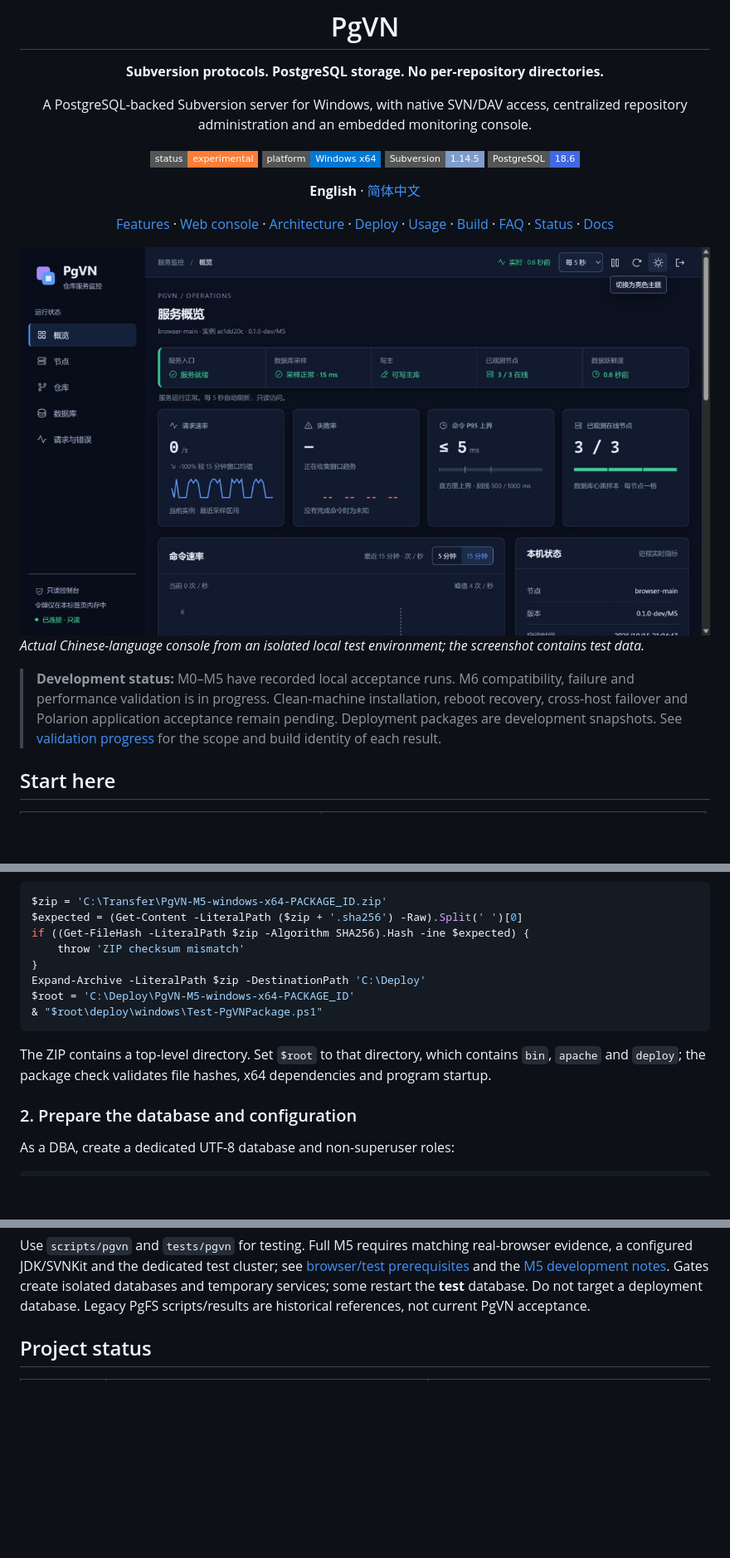
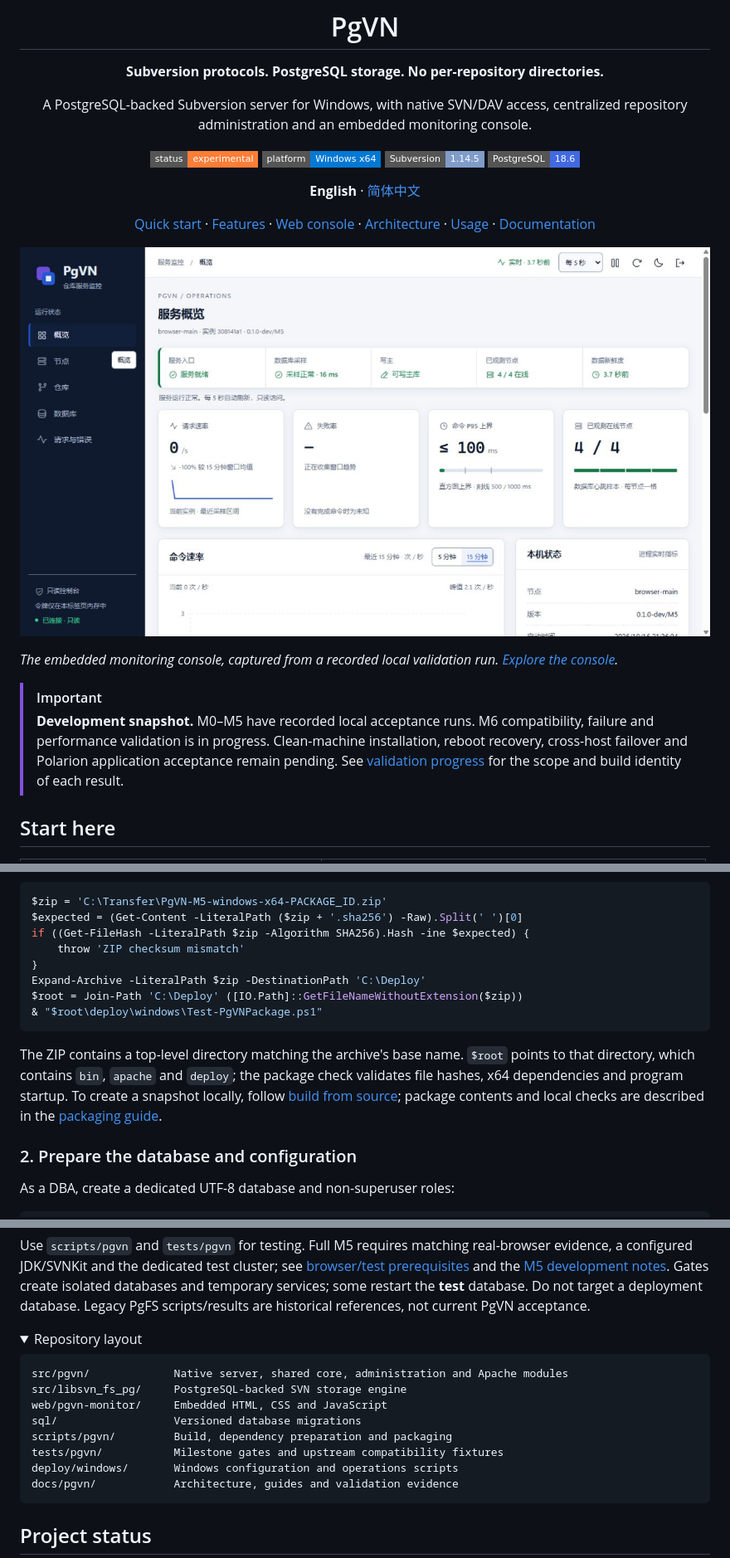
Before and after one commit to qistchan/pgvn, a Markdown page: README.md, 3 parts joined by grey strips. Shown at 83% size. Rendered like a GitHub page; folded sections open; badges without logos; blank space fills up the shorter version.

````diff
--- a/README.md
+++ b/README.md
@@ -13,19 +13,16 @@ A PostgreSQL-backed Subversion server for Windows, with native SVN/DAV access, c
 
 **English** · [简体中文](README.zh-CN.md)
 
-[Features](#features) · [Web console](#web-console) · [Architecture](#architecture) · [Deploy](#quick-start) · [Usage](#use-pgvn) · [Build](#build-from-source) · [FAQ](#frequently-asked-questions) · [Status](#project-status) · [Docs](#documentation)
+[Quick start](#quick-start) · [Features](#features) · [Web console](#web-console) · [Architecture](#architecture) · [Usage](#use-pgvn) · [Documentation](#documentation)
 
 </div>
 
-<picture>
-  <source media="(prefers-color-scheme: dark)" srcset="docs/pgvn/images/monitor-night-ops-dark.jpg">
-  <source media="(prefers-color-scheme: light)" srcset="docs/pgvn/images/m6-copy-prop-overview.jpg">
-  <img alt="PgVN console: service health, database sampling, online nodes and request trends" src="docs/pgvn/images/monitor-night-ops-dark.jpg" width="1280">
-</picture>
+![PgVN web console: service health, database sampling, online nodes and request trends](docs/pgvn/images/m6-workflows-overview.jpg)
 
-*Actual Chinese-language console from an isolated local test environment; the screenshot contains test data.*
+*The embedded monitoring console, captured from a recorded local validation run. [Explore the console](#web-console).*
 
-> **Development status:** M0–M5 have recorded local acceptance runs. M6 compatibility, failure and performance validation is in progress. Clean-machine installation, reboot recovery, cross-host failover and Polarion application acceptance remain pending. Deployment packages are development snapshots. See [validation progress](docs/pgvn/progress.zh-CN.md) for the scope and build identity of each result.
+> [!IMPORTANT]
+> **Development snapshot.** M0–M5 have recorded local acceptance runs. M6 compatibility, failure and performance validation is in progress. Clean-machine installation, reboot recovery, cross-host failover and Polarion application acceptance remain pending. See [validation progress](docs/pgvn/progress.zh-CN.md) for the scope and build identity of each result.
 
 ## Start here
 
@@ -143,11 +160,11 @@ if ((Get-FileHash -LiteralPath $zip -Algorithm SHA256).Hash -ine $expected) {
     throw 'ZIP checksum mismatch'
 }
 Expand-Archive -LiteralPath $zip -DestinationPath 'C:\Deploy'
-$root = 'C:\Deploy\PgVN-M5-windows-x64-PACKAGE_ID'
+$root = Join-Path 'C:\Deploy' ([IO.Path]::GetFileNameWithoutExtension($zip))
 & "$root\deploy\windows\Test-PgVNPackage.ps1"
 ```
 
-The ZIP contains a top-level directory. Set `$root` to that directory, which contains `bin`, `apache` and `deploy`; the package check validates file hashes, x64 dependencies and program startup.
+The ZIP contains a top-level directory matching the archive's base name. `$root` points to that directory, which contains `bin`, `apache` and `deploy`; the package check validates file hashes, x64 dependencies and program startup. To create a snapshot locally, follow [build from source](#build-from-source); package contents and local checks are described in the [packaging guide](docs/pgvn/M7-package-local.zh-CN.md).
 
 ### 2. Prepare the database and configuration
 
@@ -376,3 +410,17 @@ python scripts/pgvn/package.py --development
 
 Use `scripts/pgvn` and `tests/pgvn` for testing. Full M5 requires matching real-browser evidence, a configured JDK/SVNKit and the dedicated test cluster; see [browser/test prerequisites](docs/pgvn/M4-monitor.zh-CN.md#验证与性能口径) and the [M5 development notes](docs/pgvn/M5-development.zh-CN.md). Gates create isolated databases and temporary services; some restart the **test** database. Do not target a deployment database. Legacy PgFS scripts/results are historical references, not current PgVN acceptance.
 
+<details>
+<summary>Repository layout</summary>
+
+```text
+src/pgvn/             Native server, shared core, administration and Apache modules
+src/libsvn_fs_pg/     PostgreSQL-backed SVN storage engine
+web/pgvn-monitor/     Embedded HTML, CSS and JavaScript
+sql/                  Versioned database migrations
+scripts/pgvn/         Build, dependency preparation and packaging
+tests/pgvn/           Milestone gates and upstream compatibility fixtures
+deploy/windows/       Windows configuration and operations scripts
+docs/pgvn/            Architecture, guides and validation evidence
+```
+
````
Also changed, not shown: other parts of README.md (+62 -20 lines), README.zh-CN.md (+83 -30 lines).
